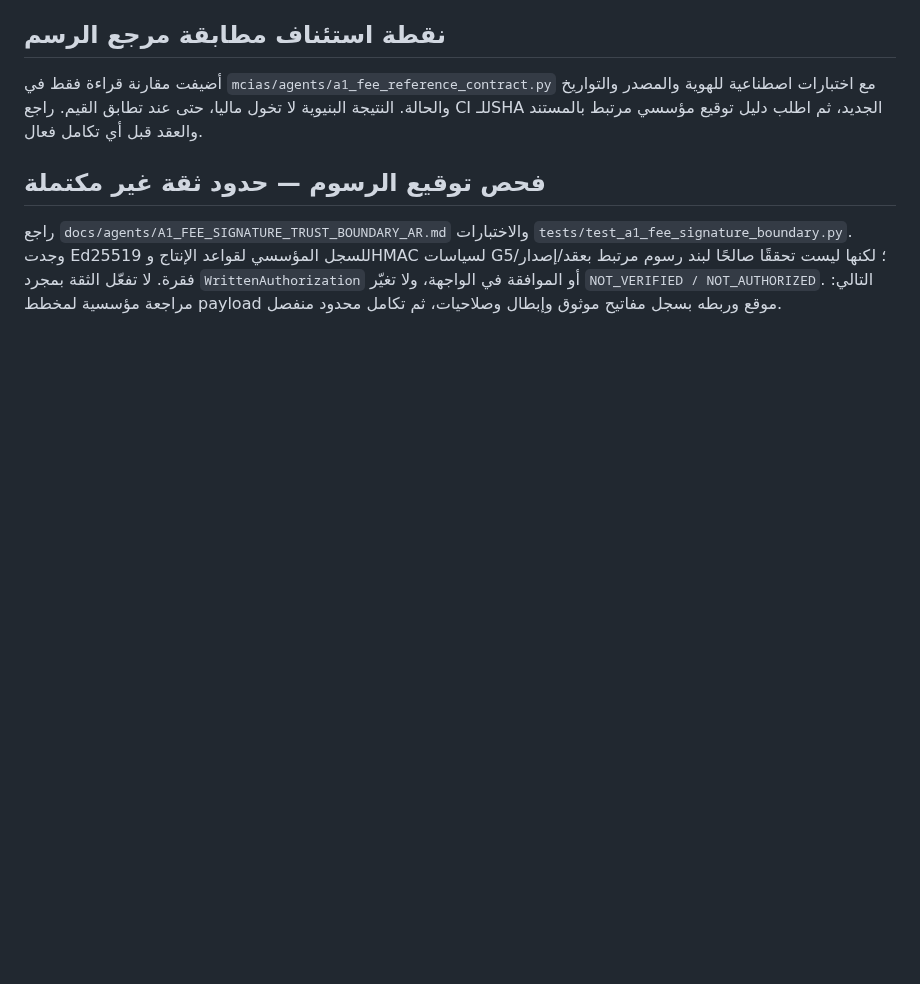
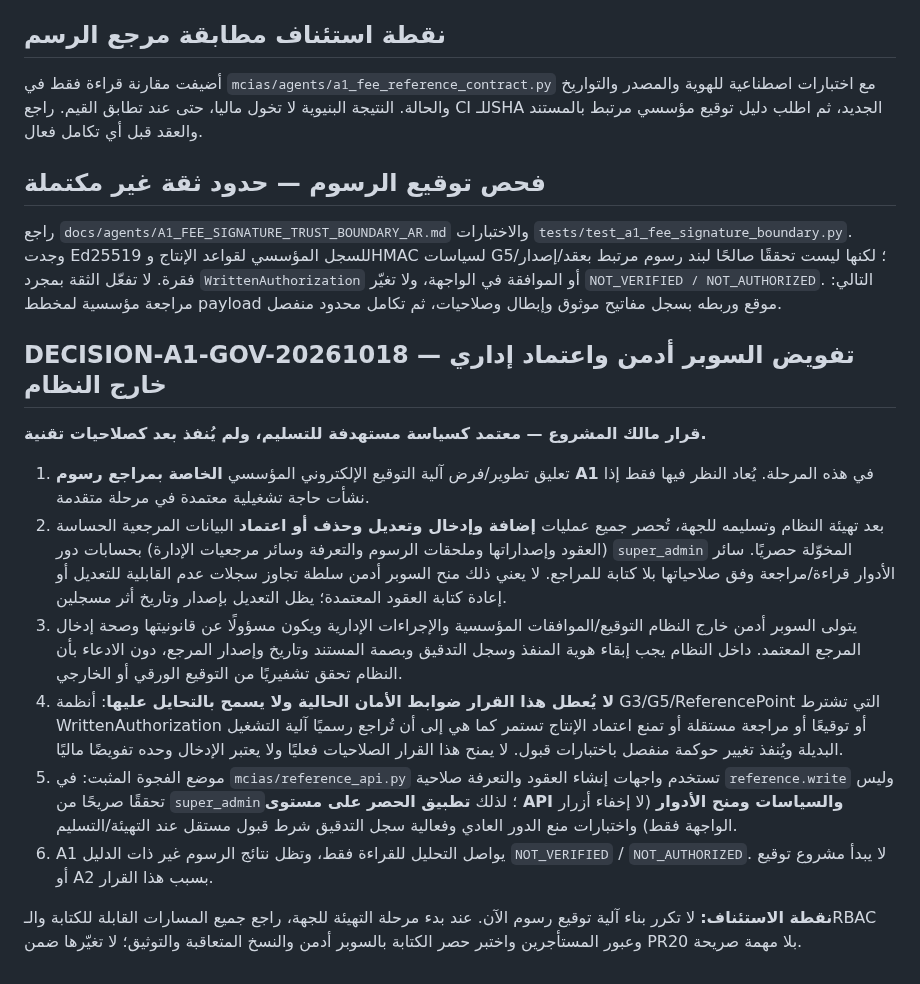
Before and after one commit to overurdream-collab/test2, a Markdown page: docs/engineering/HANDOFF_A1_AR.md, the part around the change. GitHub-like rendering; blank space fills up the shorter version.

Commit message:
docs(a1): record owner governance decision for super-admin-only reference edits and deferred signatures

```diff
--- a/docs/engineering/HANDOFF_A1_AR.md
+++ b/docs/engineering/HANDOFF_A1_AR.md
@@ -123,3 +123,15 @@ Guard بعد hash: لا تقبل G4 ClaimEntry إن لم تطابق قيمها
 
 ## فحص توقيع الرسوم — حدود ثقة غير مكتملة
 راجع `docs/agents/A1_FEE_SIGNATURE_TRUST_BOUNDARY_AR.md` والاختبارات `tests/test_a1_fee_signature_boundary.py`. وجدت Ed25519 للسجل المؤسسي لقواعد الإنتاج وHMAC لسياسات G5؛ لكنها ليست تحققًا صالحًا لبند رسوم مرتبط بعقد/إصدار/فقرة. لا تفعّل الثقة بمجرد `WrittenAuthorization` أو الموافقة في الواجهة، ولا تغيّر `NOT_VERIFIED / NOT_AUTHORIZED`. التالي: مراجعة مؤسسية لمخطط payload موقع وربطه بسجل مفاتيح موثوق وإبطال وصلاحيات، ثم تكامل محدود منفصل.
+
+
+## DECISION-A1-GOV-20261018 — تفويض السوبر أدمن واعتماد إداري خارج النظام
+**قرار مالك المشروع — معتمد كسياسة مستهدفة للتسليم، ولم يُنفذ بعد كصلاحيات تقنية.**
+1. تعليق تطوير/فرض آلية التوقيع الإلكتروني المؤسسي **الخاصة بمراجع رسوم A1** في هذه المرحلة. يُعاد النظر فيها فقط إذا نشأت حاجة تشغيلية معتمدة في مرحلة متقدمة.
+2. بعد تهيئة النظام وتسليمه للجهة، تُحصر جميع عمليات **إضافة وإدخال وتعديل وحذف أو اعتماد** البيانات المرجعية الحساسة (العقود وإصداراتها وملحقات الرسوم والتعرفة وسائر مرجعيات الإدارة) بحسابات دور `super_admin` المخوّلة حصريًا. سائر الأدوار قراءة/مراجعة وفق صلاحياتها بلا كتابة للمراجع. لا يعني ذلك منح السوبر أدمن سلطة تجاوز سجلات عدم القابلية للتعديل أو إعادة كتابة العقود المعتمدة؛ يظل التعديل بإصدار وتاريخ أثر مسجلين.
+3. يتولى السوبر أدمن خارج النظام التوقيع/الموافقات المؤسسية والإجراءات الإدارية ويكون مسؤولًا عن قانونيتها وصحة إدخال المرجع المعتمد. داخل النظام يجب إبقاء هوية المنفذ وسجل التدقيق وبصمة المستند وتاريخ وإصدار المرجع، دون الادعاء بأن النظام تحقق تشفيريًا من التوقيع الورقي أو الخارجي.
+4. **لا يُعطل هذا القرار ضوابط الأمان الحالية ولا يسمح بالتحايل عليها**: أنظمة G3/G5/ReferencePoint التي تشترط WrittenAuthorization أو توقيعًا أو مراجعة مستقلة أو تمنع اعتماد الإنتاج تستمر كما هي إلى أن تُراجع رسميًا آلية التشغيل البديلة ويُنفذ تغيير حوكمة منفصل باختبارات قبول. لا يمنح هذا القرار الصلاحيات فعليًا ولا يعتبر الإدخال وحده تفويضًا ماليًا.
+5. موضع الفجوة المثبت: في `mcias/reference_api.py` تستخدم واجهات إنشاء العقود والتعرفة صلاحية `reference.write` وليس تحققًا صريحًا من `super_admin`؛ لذلك **تطبيق الحصر على مستوى API والسياسات ومنح الأدوار** (لا إخفاء أزرار الواجهة فقط) واختبارات منع الدور العادي وفعالية سجل التدقيق شرط قبول مستقل عند التهيئة/التسليم.
+6. A1 يواصل التحليل للقراءة فقط، وتظل نتائج الرسوم غير ذات الدليل `NOT_VERIFIED` / `NOT_AUTHORIZED`. لا يبدأ مشروع توقيع أو A2 بسبب هذا القرار.
+
+**نقطة الاستئناف:** لا تكرر بناء آلية توقيع رسوم الآن. عند بدء مرحلة التهيئة للجهة، راجع جميع المسارات القابلة للكتابة والـRBAC وعبور المستأجرين واختبر حصر الكتابة بالسوبر أدمن والنسخ المتعاقبة والتوثيق؛ لا تغيّرها ضمن PR20 بلا مهمة صريحة.
```
Also changed, not shown: 1 other file.
